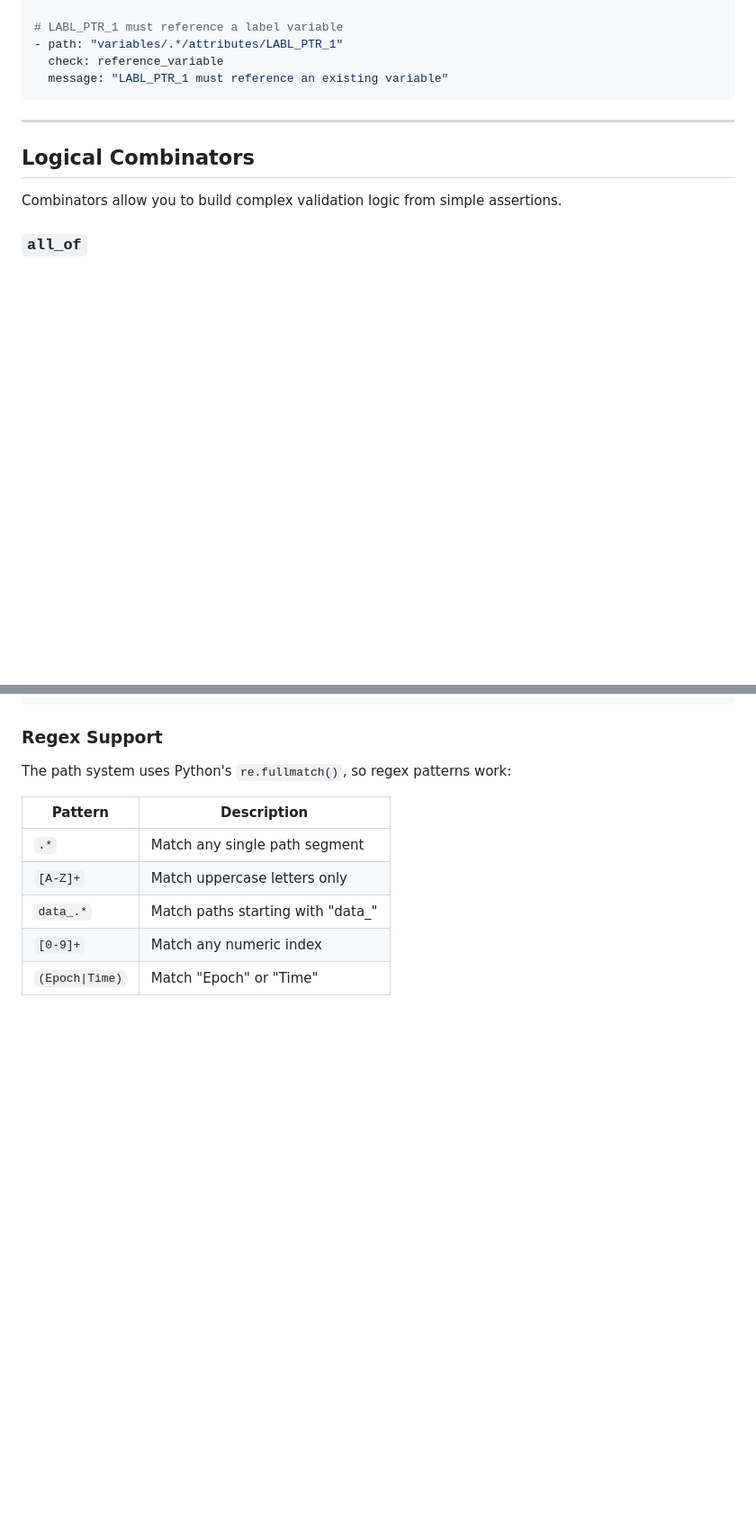
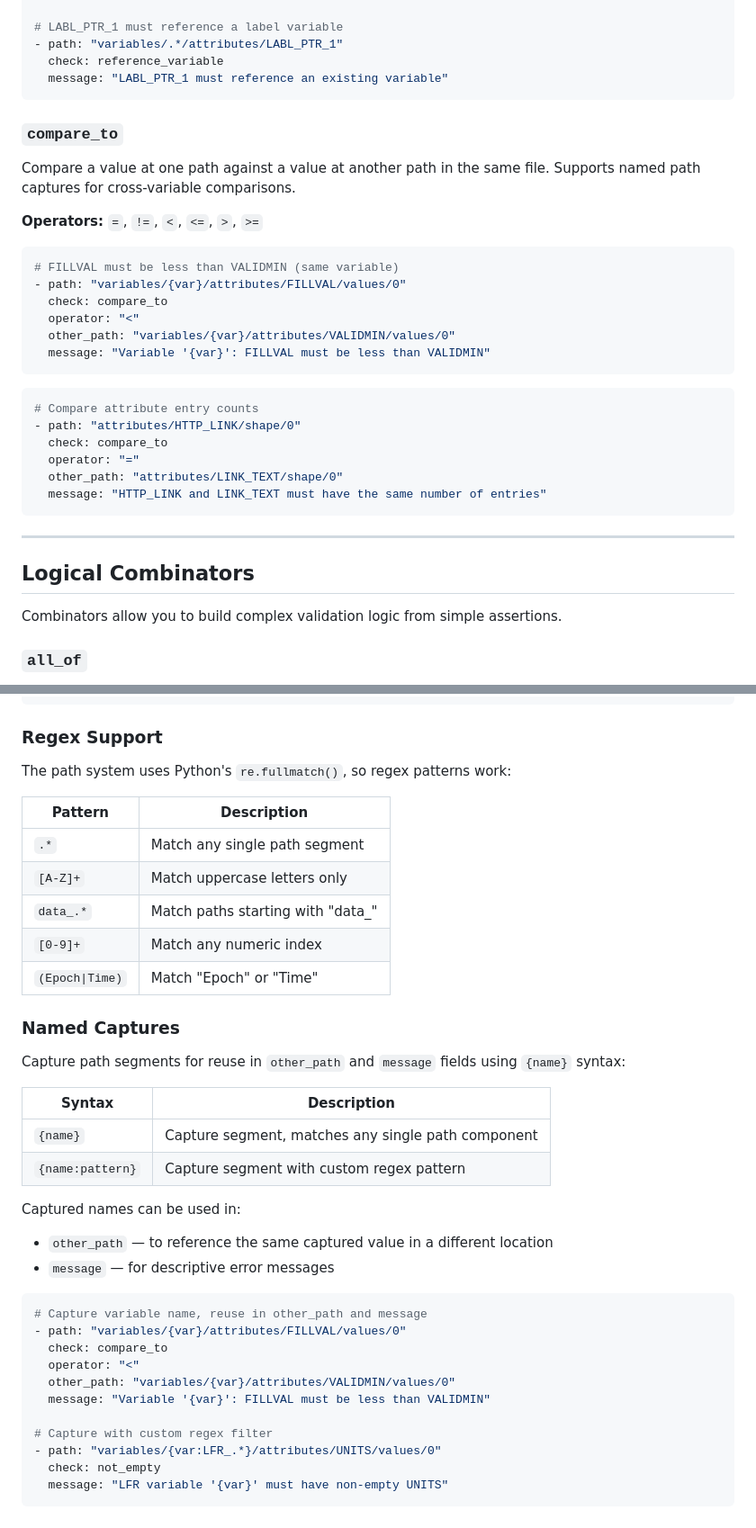
Before and after one commit to SciQLop/AstraLint, a Markdown page: docs/assertions.md, 2 parts joined by grey strips. Shown at 90% size. Rendered like a GitHub page; blank space fills up the shorter version.

Commit message:
docs: add compare_to assertion and path captures to assertions reference
Co-Authored-By: Claude Opus 4.6 <noreply@anthropic.com>

````diff
--- a/docs/assertions.md
+++ b/docs/assertions.md
@@ -263,6 +264,30 @@ Check that a value references an existing variable name in the file.
 - path: "variables/.*/attributes/LABL_PTR_1"
   check: reference_variable
   message: "LABL_PTR_1 must reference an existing variable"
+```
+
+### `compare_to`
+
+Compare a value at one path against a value at another path in the same file. Supports named path captures for cross-variable comparisons.
+
+**Operators:** `=`, `!=`, `<`, `<=`, `>`, `>=`
+
+```yaml
+# FILLVAL must be less than VALIDMIN (same variable)
+- path: "variables/{var}/attributes/FILLVAL/values/0"
+  check: compare_to
+  operator: "<"
+  other_path: "variables/{var}/attributes/VALIDMIN/values/0"
+  message: "Variable '{var}': FILLVAL must be less than VALIDMIN"
+```
+
+```yaml
+# Compare attribute entry counts
+- path: "attributes/HTTP_LINK/shape/0"
+  check: compare_to
+  operator: "="
+  other_path: "attributes/LINK_TEXT/shape/0"
+  message: "HTTP_LINK and LINK_TEXT must have the same number of entries"
 ```
 
 ---
@@ -724,3 +749,30 @@ The path system uses Python's `re.fullmatch()`, so regex patterns work:
 | `data_.*` | Match paths starting with "data_" |
 | `[0-9]+` | Match any numeric index |
 | `(Epoch\|Time)` | Match "Epoch" or "Time" |
+
+### Named Captures
+
+Capture path segments for reuse in `other_path` and `message` fields using `{name}` syntax:
+
+| Syntax | Description |
+|--------|-------------|
+| `{name}` | Capture segment, matches any single path component |
+| `{name:pattern}` | Capture segment with custom regex pattern |
+
+Captured names can be used in:
+- `other_path` — to reference the same captured value in a different location
+- `message` — for descriptive error messages
+
+```yaml
+# Capture variable name, reuse in other_path and message
+- path: "variables/{var}/attributes/FILLVAL/values/0"
+  check: compare_to
+  operator: "<"
+  other_path: "variables/{var}/attributes/VALIDMIN/values/0"
+  message: "Variable '{var}': FILLVAL must be less than VALIDMIN"
+
+# Capture with custom regex filter
+- path: "variables/{var:LFR_.*}/attributes/UNITS/values/0"
+  check: not_empty
+  message: "LFR variable '{var}' must have non-empty UNITS"
+```
````
Also changed, not shown: other parts of docs/assertions.md (+1 -0 lines).
